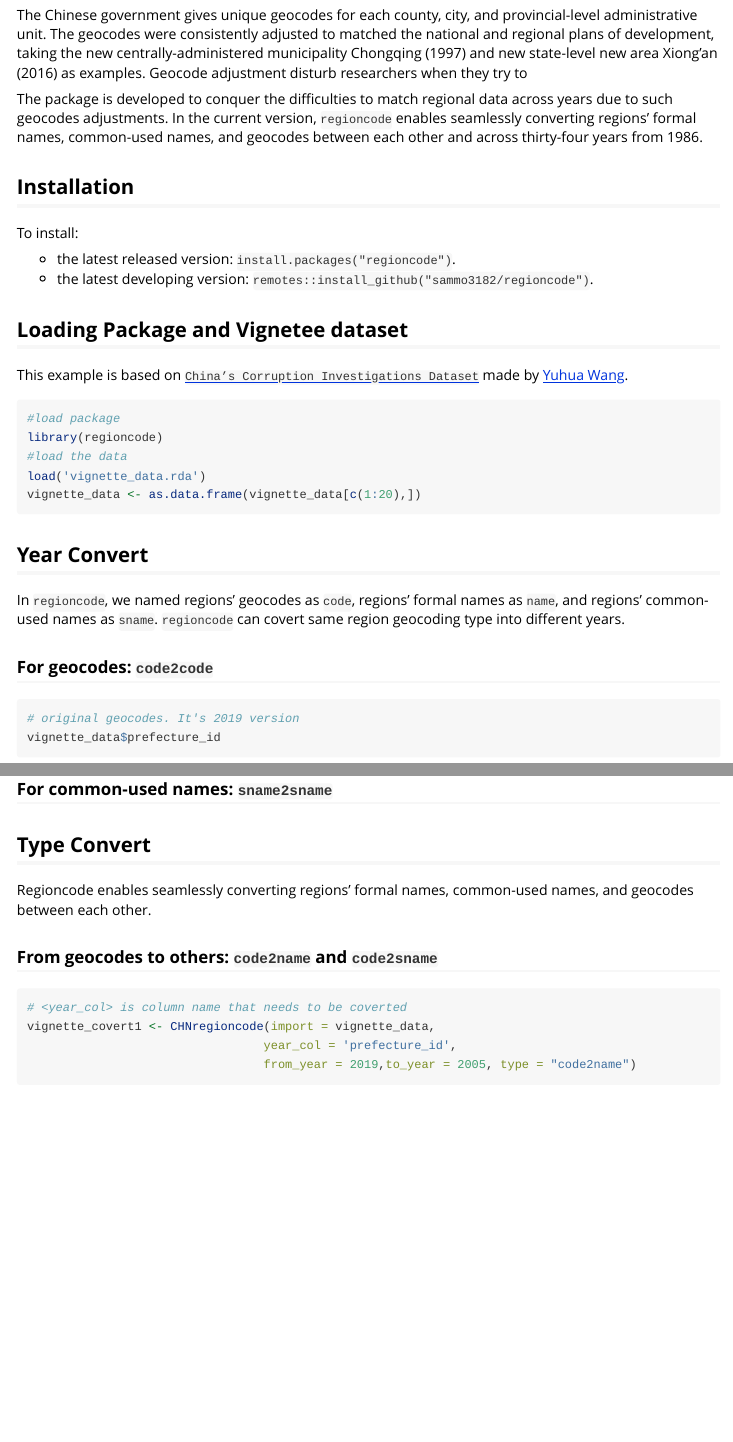
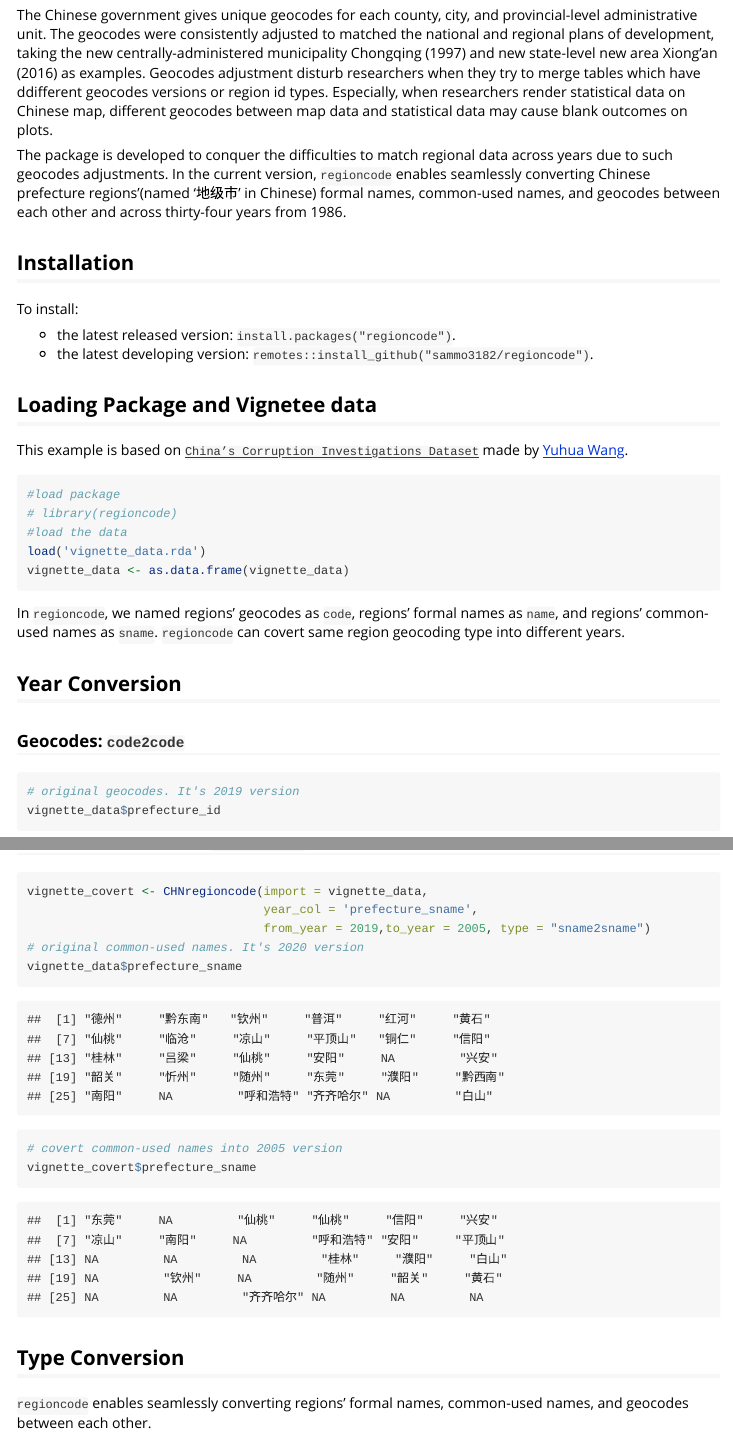
Before and after one commit to sammo3182/regioncode, an R Markdown document (vignette/regioncode-vignette.Rmd): the page in a window 1100 px wide, from 330 px down, and a second part further down, joined at a grey line. Rendered offline with R 4.5, knitr and Pandoc, with nearby package versions; some code elsewhere in the file could not run offline.

Commit message:
update vignette

````diff
--- a/vignette/regioncode-vignette.Rmd
+++ b/vignette/regioncode-vignette.Rmd
@@ -17,10 +17,10 @@ Inspired by Vincent Arel-Bundock's well-known `countrycode`,
 
 ## Why `regioncode`?
 
-The Chinese government gives unique geocodes for each county, city, and provincial-level administrative unit. The geocodes were consistently adjusted to matched the national and regional plans of development, taking the new centrally-administered municipality Chongqing (1997) and new state-level new area Xiong'an (2016) as examples. Geocode adjustment disturb researchers when they try to
+The Chinese government gives unique geocodes for each county, city, and provincial-level administrative unit. The geocodes were consistently adjusted to matched the national and regional plans of development, taking the new centrally-administered municipality Chongqing (1997) and new state-level new area Xiong'an (2016) as examples. Geocodes adjustment disturb researchers when they try to merge tables which have ddifferent geocodes versions or region id  types. Especially, when researchers render  statistical data on Chinese map, different geocodes between map data and statistical data may cause blank outcomes on plots.
 
 
-The package is developed to conquer the difficulties to match regional data across years due to such geocodes adjustments. In the current version, `regioncode` enables seamlessly converting regions' formal names, common-used names, and geocodes between each other and across thirty-four years from 1986.
+The package is developed to conquer the difficulties to match regional data across years due to such geocodes adjustments. In the current version, `regioncode` enables seamlessly converting Chinese prefecture regions'(named '地级市' in Chinese) formal names, common-used names, and geocodes between each other and across thirty-four years from 1986.
 
 ## Installation
 
@@ -30,140 +30,140 @@ To install:
 * the latest developing version: `remotes::install_github("sammo3182/regioncode")`.
 
 
-## Loading Package and Vignetee dataset
+## Loading Package and Vignetee data
 
 This example is based on  [`China’s Corruption Investigations Dataset`](https://dataverse.harvard.edu/dataset.xhtml?persistentId=doi:10.7910/DVN/9QZRAD) made by [Yuhua Wang](https://scholar.harvard.edu/yuhuawang/data).
 ```{r include=FALSE}
-#load package 这边我直接把函数粘贴过来了
-# library(dplyr)
-# load('../data/region_data_all.rda')
-# CHNregioncode <- function(import, year_col, from_year,
-#                                to_year = 2015, type){
-#   if(class(import) != "data.frame") {stop('Import error. Please input class == "data.frame" import')}
-#
-#   if(type != 'code2name' & type != 'code2code' & type != 'code2sname' & type != 'name2name' &  type != 'name2code' & type != 'name2sname' & type != 'sname2name' & type != 'sname2code' & type != 'sname2sname') {stop('Type error.')}
-#
-#   switch (type,
-#           'code2code' = {
-#             #如果要转换的类型为城市编码(年份转换)
-#             from_year <- paste('X', as.character(from_year) , '_code', sep = '')
-#             to_year <- paste('X', as.character(to_year), '_code', sep = '')
-#
-#             name <- merge(import, region_table[,c(from_year, to_year)], by.x = year_col , by.y = from_year, all.x = TRUE)
-#             name[year_col] = name[to_year]
-#             name <- name[,-grep(to_year,colnames(name))] %>% unique()
-#             rownames(name) <- NULL
-#             return(name)
-#           },
-#           'name2code' = {
-#             #如果要转换的类型为城市名name
-#             from_year <- paste('X', as.character(from_year) , '_name', sep = '')
-#             to_year <- paste('X', as.character(to_year), '_code', sep = '')
-#
-#             name <- merge(import, region_table[,c(from_year, to_year)], by.x = year_col , by.y = from_year, all.x = TRUE)
-#             name[year_col] = name[to_year]
-#             name <- name[,-grep(to_year,colnames(name))] %>% unique()
-#             rownames(name) <- NULL
-#             return(name)
-#           },
-#           'sname2code' = {
-#             #如果要转换的类型为城市名sname
-#             from_year <- paste('X', as.character(from_year) , '_sname', sep = '')
-#             to_year <- paste('X', as.character(to_year), '_code', sep = '')
-#
-#             name <- merge(import, region_table[,c(from_year, to_year)], by.x = year_col , by.y = from_year, all.x = TRUE)
-#             name[year_col] = name[to_year]
-#             name <- name[,-grep(to_year,colnames(name))] %>% unique()
-#             rownames(name) <- NULL
-#             return(name)
-#           },
-#
-#           'code2name' = {
-#             #如果要转换的类型为城市编码
-#             from_year <- paste('X', as.character(from_year) , '_code', sep = '')
-#             to_year <- paste('X', as.character(to_year), '_name', sep = '')
-#
-#             name <- merge(import, region_table[,c(from_year, to_year)], by.x = year_col , by.y = from_year, all.x = TRUE)
-#             name[year_col] = name[to_year]
-#             name <- name[,-grep(to_year,colnames(name))] %>% unique()
-#             rownames(name) <- NULL
-#             return(name)
-#           },
-#           'name2name' = {
-#             #如果要转换的类型为城市名name(年份转换)
-#             from_year <- paste('X', as.character(from_year) , '_name', sep = '')
-#             to_year <- paste('X', as.character(to_year), '_name', sep = '')
-#
-#             name <- merge(import, region_table[,c(from_year, to_year)], by.x = year_col , by.y = from_year, all.x = TRUE)
-#             name[year_col] = name[to_year]
-#             name <- name[,-grep(to_year,colnames(name))] %>% unique()
-#             rownames(name) <- NULL
-#             return(name)
-#           },
-#           'sname2name' = {
-#             #如果要转换的类型为城市名sname
-#             from_year <- paste('X', as.character(from_year) , '_sname', sep = '')
-#             to_year <- paste('X', as.character(to_year), '_name', sep = '')
-#
-#             name <- merge(import, region_table[,c(from_year, to_year)], by.x = year_col , by.y = from_year, all.x = TRUE)
-#             name[year_col] = name[to_year]
-#             name <- name[,-grep(to_year,colnames(name))] %>% unique()
-#             rownames(name) <- NULL
-#             return(name)
-#           },
-#
-#           'code2sname' = {
-#             #如果要转换的类型为城市编码
-#             from_year <- paste('X', as.character(from_year) , '_code', sep = '')
-#             to_year <- paste('X', as.character(to_year), '_sname', sep = '')
-#
-#             name <- merge(import, region_table[,c(from_year, to_year)], by.x = year_col , by.y = from_year, all.x = TRUE)
-#             name[year_col] = name[to_year]
-#             name <- name[,-grep(to_year,colnames(name))] %>% unique()
-#             rownames(name) <- NULL
-#             return(name)
-#           },
-#           'name2sname' = {
-#             #如果要转换的类型为城市名name
-#             from_year <- paste('X', as.character(from_year) , '_name', sep = '')
-#             to_year <- paste('X', as.character(to_year), '_sname', sep = '')
-#
-#             name <- merge(import, region_table[,c(from_year, to_year)], by.x = year_col , by.y = from_year, all.x = TRUE)
-#             name[year_col] = name[to_year]
-#             name <- name[,-grep(to_year,colnames(name))] %>% unique()
-#             rownames(name) <- NULL
-#             return(name)
-#           },
-#           'sname2sname' = {
-#             #如果要转换的类型为城市名sname(年份转换)
-#             from_year <- paste('X', as.character(from_year) , '_sname', sep = '')
-#             to_year <- paste('X', as.character(to_year), '_sname', sep = '')
-#
-#             name <- merge(import, region_table[,c(from_year, to_year)], by.x = year_col , by.y = from_year, all.x = TRUE)
-#             name[year_col] = name[to_year]
-#             name <- name[,-grep(to_year,colnames(name))] %>% unique()
-#             rownames(name) <- NULL
-#             return(name)
-#           },
-#
-#   )
-# }
+# load package 这边我直接把函数粘贴过来了
+library(dplyr)
+load('../data/region_data_all.rda')
+CHNregioncode <- function(import, year_col, from_year,
+                               to_year = 2015, type){
+  if(class(import) != "data.frame") {stop('Import error. Please input class == "data.frame" import')}
+
+  if(type != 'code2name' & type != 'code2code' & type != 'code2sname' & type != 'name2name' &  type != 'name2code' & type != 'name2sname' & type != 'sname2name' & type != 'sname2code' & type != 'sname2sname') {stop('Type error.')}
+
+  switch (type,
+          'code2code' = {
+            #如果要转换的类型为城市编码(年份转换)
+            from_year <- paste('X', as.character(from_year) , '_code', sep = '')
+            to_year <- paste('X', as.character(to_year), '_code', sep = '')
+
+            name <- merge(import, region_table[,c(from_year, to_year)], by.x = year_col , by.y = from_year, all.x = TRUE)
+            name[year_col] = name[to_year]
+            name <- name[,-grep(to_year,colnames(name))] %>% unique()
+            rownames(name) <- NULL
+            return(name)
+          },
+          'name2code' = {
+            #如果要转换的类型为城市名name
+            from_year <- paste('X', as.character(from_year) , '_name', sep = '')
+            to_year <- paste('X', as.character(to_year), '_code', sep = '')
+
+            name <- merge(import, region_table[,c(from_year, to_year)], by.x = year_col , by.y = from_year, all.x = TRUE)
+            name[year_col] = name[to_year]
+            name <- name[,-grep(to_year,colnames(name))] %>% unique()
+            rownames(name) <- NULL
+            return(name)
+          },
+          'sname2code' = {
+            #如果要转换的类型为城市名sname
+            from_year <- paste('X', as.character(from_year) , '_sname', sep = '')
+            to_year <- paste('X', as.character(to_year), '_code', sep = '')
+
+            name <- merge(import, region_table[,c(from_year, to_year)], by.x = year_col , by.y = from_year, all.x = TRUE)
+            name[year_col] = name[to_year]
+            name <- name[,-grep(to_year,colnames(name))] %>% unique()
+            rownames(name) <- NULL
+            return(name)
+          },
+
+          'code2name' = {
+            #如果要转换的类型为城市编码
+            from_year <- paste('X', as.character(from_year) , '_code', sep = '')
+            to_year <- paste('X', as.character(to_year), '_name', sep = '')
+
+            name <- merge(import, region_table[,c(from_year, to_year)], by.x = year_col , by.y = from_year, all.x = TRUE)
+            name[year_col] = name[to_year]
+            name <- name[,-grep(to_year,colnames(name))] %>% unique()
+            rownames(name) <- NULL
+            return(name)
+          },
+          'name2name' = {
+            #如果要转换的类型为城市名name(年份转换)
+            from_year <- paste('X', as.character(from_year) , '_name', sep = '')
+            to_year <- paste('X', as.character(to_year), '_name', sep = '')
+
+            name <- merge(import, region_table[,c(from_year, to_year)], by.x = year_col , by.y = from_year, all.x = TRUE)
+            name[year_col] = name[to_year]
+            name <- name[,-grep(to_year,colnames(name))] %>% unique()
+            rownames(name) <- NULL
+            return(name)
+          },
+          'sname2name' = {
+            #如果要转换的类型为城市名sname
+            from_year <- paste('X', as.character(from_year) , '_sname', sep = '')
+            to_year <- paste('X', as.character(to_year), '_name', sep = '')
+
+            name <- merge(import, region_table[,c(from_year, to_year)], by.x = year_col , by.y = from_year, all.x = TRUE)
+            name[year_col] = name[to_year]
+            name <- name[,-grep(to_year,colnames(name))] %>% unique()
+            rownames(name) <- NULL
+            return(name)
+          },
+
+          'code2sname' = {
+            #如果要转换的类型为城市编码
+            from_year <- paste('X', as.character(from_year) , '_code', sep = '')
+            to_year <- paste('X', as.character(to_year), '_sname', sep = '')
+
+            name <- merge(import, region_table[,c(from_year, to_year)], by.x = year_col , by.y = from_year, all.x = TRUE)
+            name[year_col] = name[to_year]
+            name <- name[,-grep(to_year,colnames(name))] %>% unique()
+            rownames(name) <- NULL
+            return(name)
+          },
+          'name2sname' = {
+            #如果要转换的类型为城市名name
+            from_year <- paste('X', as.character(from_year) , '_name', sep = '')
+            to_year <- paste('X', as.character(to_year), '_sname', sep = '')
+
+            name <- merge(import, region_table[,c(from_year, to_year)], by.x = year_col , by.y = from_year, all.x = TRUE)
+            name[year_col] = name[to_year]
+            name <- name[,-grep(to_year,colnames(name))] %>% unique()
+            rownames(name) <- NULL
+            return(name)
+          },
+          'sname2sname' = {
+            #如果要转换的类型为城市名sname(年份转换)
+            from_year <- paste('X', as.character(from_year) , '_sname', sep = '')
+            to_year <- paste('X', as.character(to_year), '_sname', sep = '')
+
+            name <- merge(import, region_table[,c(from_year, to_year)], by.x = year_col , by.y = from_year, all.x = TRUE)
+            name[year_col] = name[to_year]
+            name <- name[,-grep(to_year,colnames(name))] %>% unique()
+            rownames(name) <- NULL
+            return(name)
+          },
+
+  )
+}
 ```
 
 ```{r}
 #load package
-library(regioncode)
+# library(regioncode)
 #load the data
 load('vignette_data.rda')
-vignette_data <- as.data.frame(vignette_data[c(1:20),])
+vignette_data <- as.data.frame(vignette_data)
 ```
-
-## Year Convert
 
 In `regioncode`, we named regions' geocodes as `code`, regions' formal names as `name`, and regions' common-used names as `sname`.
 `regioncode` can covert same region geocoding type into different years.
 
-### For geocodes: `code2code`
+## Year Conversion
+
+### Geocodes: `code2code`
 ```{r}
 # original geocodes. It's 2019 version
 vignette_data$prefecture_id
@@ -191,4 +190,3 @@ vignette_data$prefecture
 vignette_covert$prefecture
 ```
 
-### For common-used names: `sname2sname`
@@ -196 +192,0 @@ vignette_covert$prefecture
-# <year_col> is column name that needs to be coverted
@@ -197 +195,2 @@ vignette_covert$prefecture
 vignette_covert <- CHNregioncode(import = vignette_data,
+                                 year_col = 'prefecture_sname',
@@ -199,14 +197,14 @@ vignette_covert <- CHNregioncode(import = vignette_data,
                                  from_year = 2019,to_year = 2005, type = "sname2sname")
 # original common-used names. It's 2020 version
-vignette_data$prefecture_id
+vignette_data$prefecture_sname
 # covert common-used names into 2005 version
-vignette_covert$prefecture_id
+vignette_covert$prefecture_sname
 ```
 
-## Type Convert
-Regioncode enables seamlessly converting regions' formal names, common-used names, and geocodes between each other.
+## Type Conversion
+`regioncode` enables seamlessly converting regions' formal names, common-used names, and geocodes between each other.
 
-### From geocodes to others: `code2name` and `code2sname`
+### From Geocodes to Others: `code2name` and `code2sname`
 ```{r}
 # <year_col> is column name that needs to be coverted
 vignette_covert1 <- CHNregioncode(import = vignette_data,
````
Also changed, not shown: vignette/corruption_data.rda (added), vignette/regioncode-vignette.html, vignette/vignette_data.rda, vignette/regioncode-vignette.Rmd (57 more changed lines), 2 other files.
